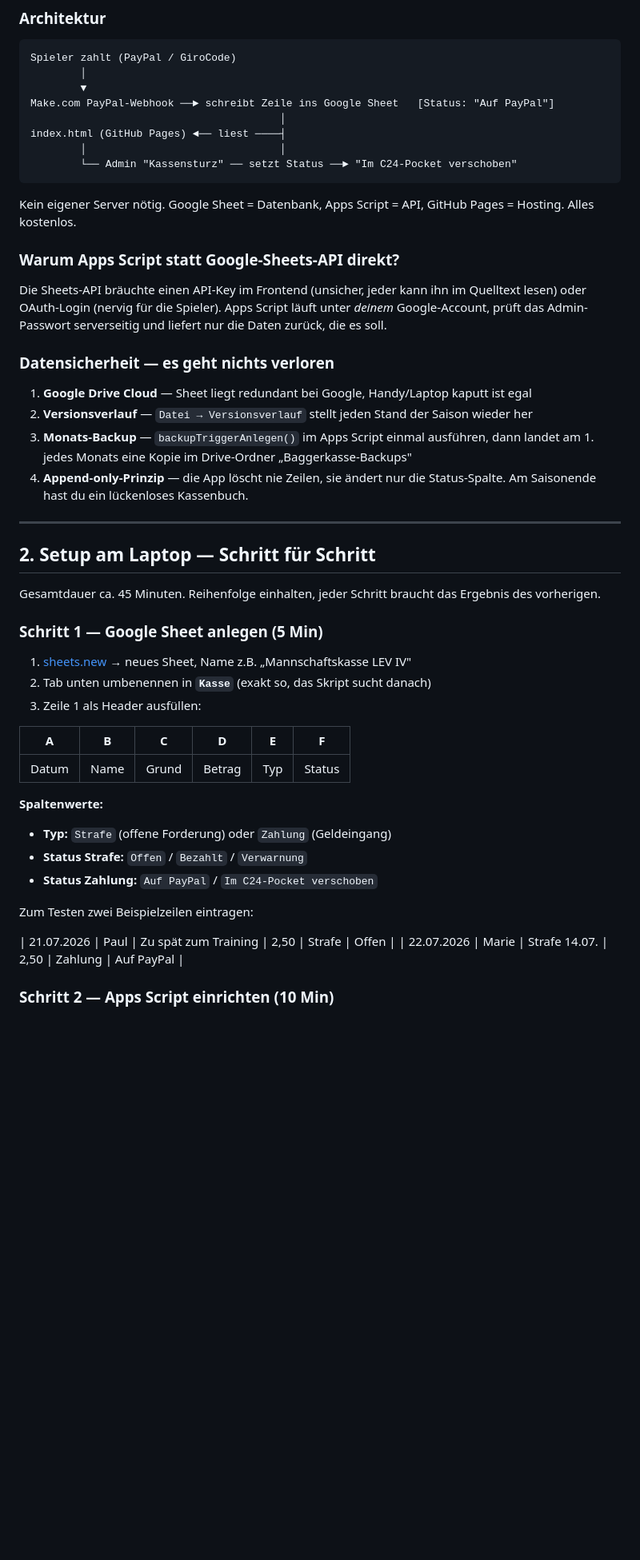
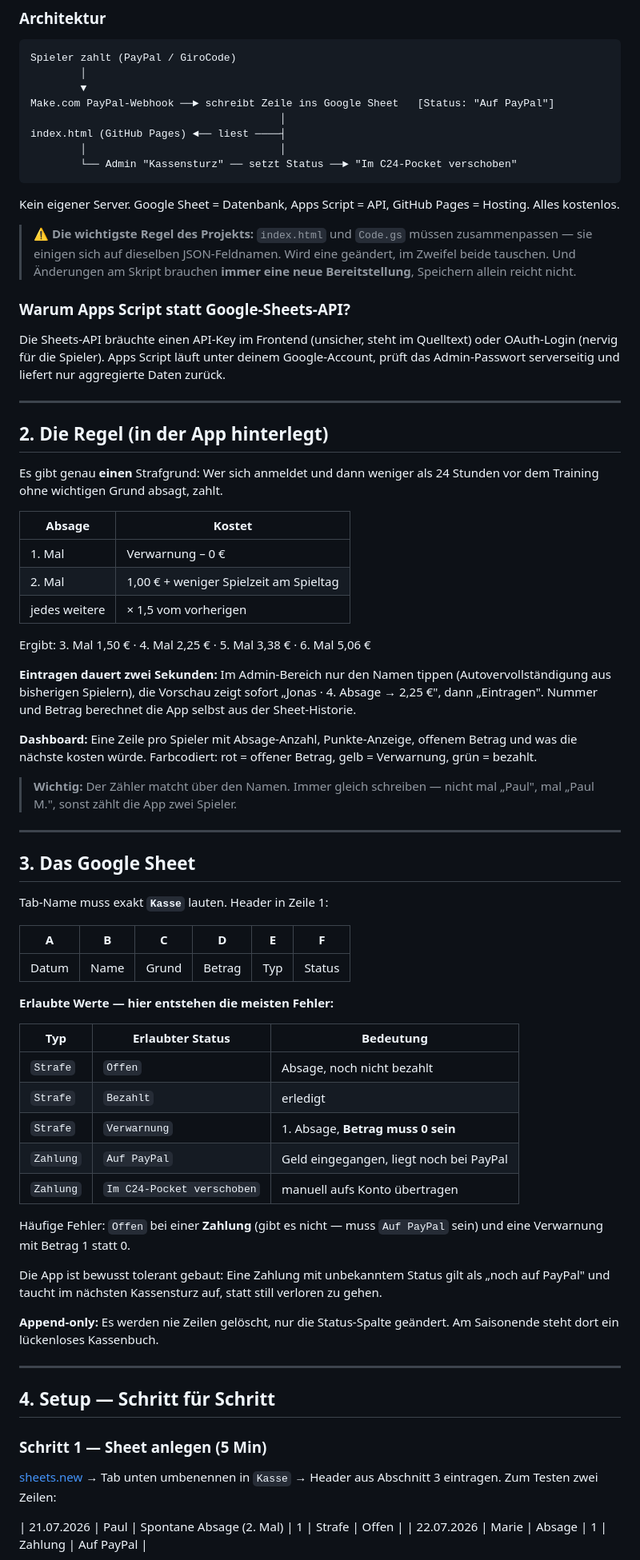
Before and after one commit to IFlavius/kasse, a Markdown page: README.md, the part around one of its changes. Shown at 80% size. GitHub-like rendering; blank space fills up the shorter version.

````diff
--- a/README.md
+++ b/README.md
@@ -27,43 +29,68 @@ index.html (GitHub Pages) ◄── liest ────┤
         └── Admin "Kassensturz" ── setzt Status ──► "Im C24-Pocket verschoben"
 ```
 
-Kein eigener Server nötig. Google Sheet = Datenbank, Apps Script = API, GitHub Pages = Hosting. Alles kostenlos.
+Kein eigener Server. Google Sheet = Datenbank, Apps Script = API, GitHub Pages = Hosting. Alles kostenlos.
 
-### Warum Apps Script statt Google-Sheets-API direkt?
+> ⚠️ **Die wichtigste Regel des Projekts:** `index.html` und `Code.gs` müssen zusammenpassen — sie einigen sich auf dieselben JSON-Feldnamen. Wird eine geändert, im Zweifel beide tauschen. Und Änderungen am Skript brauchen **immer eine neue Bereitstellung**, Speichern allein reicht nicht.
 
-Die Sheets-API bräuchte einen API-Key im Frontend (unsicher, jeder kann ihn im Quelltext lesen) oder OAuth-Login (nervig für die Spieler). Apps Script läuft unter *deinem* Google-Account, prüft das Admin-Passwort serverseitig und liefert nur die Daten zurück, die es soll.
+### Warum Apps Script statt Google-Sheets-API?
 
-### Datensicherheit — es geht nichts verloren
-
-1. **Google Drive Cloud** — Sheet liegt redundant bei Google, Handy/Laptop kaputt ist egal
-2. **Versionsverlauf** — `Datei → Versionsverlauf` stellt jeden Stand der Saison wieder her
-3. **Monats-Backup** — `backupTriggerAnlegen()` im Apps Script einmal ausführen, dann landet am 1. jedes Monats eine Kopie im Drive-Ordner „Baggerkasse-Backups"
-4. **Append-only-Prinzip** — die App löscht nie Zeilen, sie ändert nur die Status-Spalte. Am Saisonende hast du ein lückenloses Kassenbuch.
+Die Sheets-API bräuchte einen API-Key im Frontend (unsicher, steht im Quelltext) oder OAuth-Login (nervig für die Spieler). Apps Script läuft unter deinem Google-Account, prüft das Admin-Passwort serverseitig und liefert nur aggregierte Daten zurück.
 
 ---
 
-## 2. Setup am Laptop — Schritt für Schritt
+## 2. Die Regel (in der App hinterlegt)
 
-Gesamtdauer ca. 45 Minuten. Reihenfolge einhalten, jeder Schritt braucht das Ergebnis des vorherigen.
+Es gibt genau **einen** Strafgrund: Wer sich anmeldet und dann weniger als 24 Stunden vor dem Training ohne wichtigen Grund absagt, zahlt.
 
-### Schritt 1 — Google Sheet anlegen (5 Min)
+| Absage | Kostet |
+|---|---|
+| 1. Mal | Verwarnung – 0 € |
+| 2. Mal | 1,00 € + weniger Spielzeit am Spieltag |
+| jedes weitere | × 1,5 vom vorherigen |
 
-1. [sheets.new](https://sheets.new) → neues Sheet, Name z.B. „Mannschaftskasse LEV IV"
-2. Tab unten umbenennen in **`Kasse`** (exakt so, das Skript sucht danach)
-3. Zeile 1 als Header ausfüllen:
+Ergibt: 3. Mal 1,50 € · 4. Mal 2,25 € · 5. Mal 3,38 € · 6. Mal 5,06 €
+
+**Eintragen dauert zwei Sekunden:** Im Admin-Bereich nur den Namen tippen (Autovervollständigung aus bisherigen Spielern), die Vorschau zeigt sofort „Jonas · 4. Absage → 2,25 €", dann „Eintragen". Nummer und Betrag berechnet die App selbst aus der Sheet-Historie.
+
+**Dashboard:** Eine Zeile pro Spieler mit Absage-Anzahl, Punkte-Anzeige, offenem Betrag und was die nächste kosten würde. Farbcodiert: rot = offener Betrag, gelb = Verwarnung, grün = bezahlt.
+
+> **Wichtig:** Der Zähler matcht über den Namen. Immer gleich schreiben — nicht mal „Paul", mal „Paul M.", sonst zählt die App zwei Spieler.
+
+---
+
+## 3. Das Google Sheet
+
+Tab-Name muss exakt **`Kasse`** lauten. Header in Zeile 1:
 
 | A | B | C | D | E | F |
 |---|---|---|---|---|---|
 | Datum | Name | Grund | Betrag | Typ | Status |
 
-**Spaltenwerte:**
-- **Typ:** `Strafe` (offene Forderung) oder `Zahlung` (Geldeingang)
-- **Status Strafe:** `Offen` / `Bezahlt` / `Verwarnung`
-- **Status Zahlung:** `Auf PayPal` / `Im C24-Pocket verschoben`
+**Erlaubte Werte — hier entstehen die meisten Fehler:**
 
-Zum Testen zwei Beispielzeilen eintragen:
+| Typ | Erlaubter Status | Bedeutung |
+|---|---|---|
+| `Strafe` | `Offen` | Absage, noch nicht bezahlt |
+| `Strafe` | `Bezahlt` | erledigt |
+| `Strafe` | `Verwarnung` | 1. Absage, **Betrag muss 0 sein** |
+| `Zahlung` | `Auf PayPal` | Geld eingegangen, liegt noch bei PayPal |
+| `Zahlung` | `Im C24-Pocket verschoben` | manuell aufs Konto übertragen |
 
-| 21.07.2026 | Paul | Zu spät zum Training | 2,50 | Strafe | Offen |
-| 22.07.2026 | Marie | Strafe 14.07. | 2,50 | Zahlung | Auf PayPal |
+Häufige Fehler: `Offen` bei einer **Zahlung** (gibt es nicht — muss `Auf PayPal` sein) und eine Verwarnung mit Betrag 1 statt 0.
 
-### Schritt 2 — Apps Script einrichten (10 Min)
+Die App ist bewusst tolerant gebaut: Eine Zahlung mit unbekanntem Status gilt als „noch auf PayPal" und taucht im nächsten Kassensturz auf, statt still verloren zu gehen.
+
+**Append-only:** Es werden nie Zeilen gelöscht, nur die Status-Spalte geändert. Am Saisonende steht dort ein lückenloses Kassenbuch.
+
+---
+
+## 4. Setup — Schritt für Schritt
+
+### Schritt 1 — Sheet anlegen (5 Min)
+
+[sheets.new](https://sheets.new) → Tab unten umbenennen in `Kasse` → Header aus Abschnitt 3 eintragen. Zum Testen zwei Zeilen:
+
+| 21.07.2026 | Paul | Spontane Absage (2. Mal) | 1 | Strafe | Offen |
+| 22.07.2026 | Marie | Absage | 1 | Zahlung | Auf PayPal |
+
````
Also changed, not shown: other parts of README.md (+79 -72 lines).
